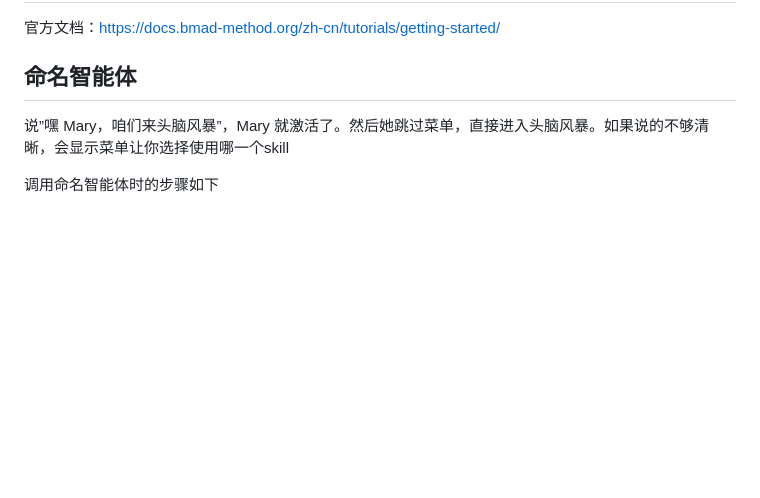
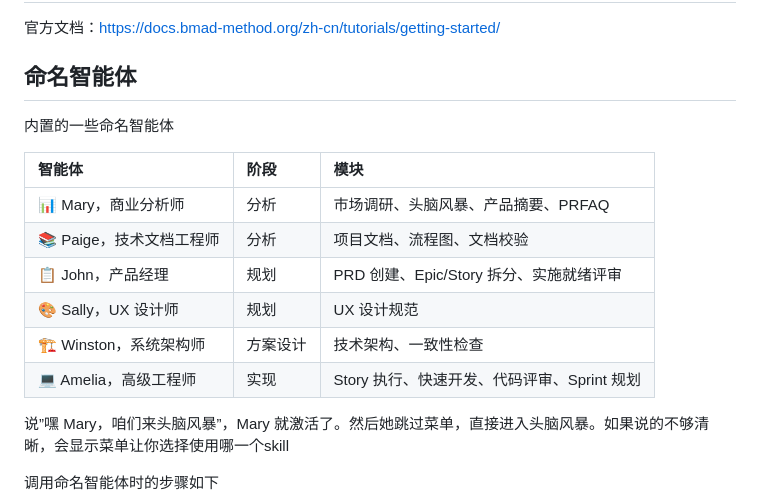
Before and after one commit to monimonicaca/myAgentStudyApproach, a Markdown page: BMAD.md, the part around the change. Drawn GitHub-style; blank space fills up the shorter version.

Commit message:
docs: add naming agent list in BMAD.md

```diff
--- a/BMAD.md
+++ b/BMAD.md
@@ -85,6 +85,17 @@ o  Configuring BMad Core Configuration
 
 ## 命名智能体
 
+内置的一些命名智能体
+
+| 智能体               | 阶段   | 模块                           |
+| :---------------- | :--- | :--------------------------- |
+| 📊 Mary，商业分析师     | 分析   | 市场调研、头脑风暴、产品摘要、PRFAQ         |
+| 📚 Paige，技术文档工程师  | 分析   | 项目文档、流程图、文档校验                |
+| 📋 John，产品经理      | 规划   | PRD 创建、Epic/Story 拆分、实施就绪评审  |
+| 🎨 Sally，UX 设计师   | 规划   | UX 设计规范                      |
+| 🏗️ Winston，系统架构师 | 方案设计 | 技术架构、一致性检查                   |
+| 💻 Amelia，高级工程师   | 实现   | Story 执行、快速开发、代码评审、Sprint 规划 |
+
 说”嘿 Mary，咱们来头脑风暴”，Mary 就激活了。然后她跳过菜单，直接进入头脑风暴。如果说的不够清晰，会显示菜单让你选择使用哪一个skill
 
 调用命名智能体时的步骤如下
```
